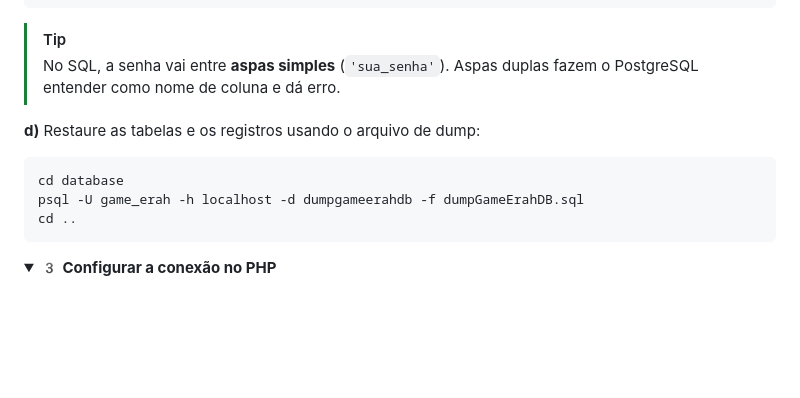
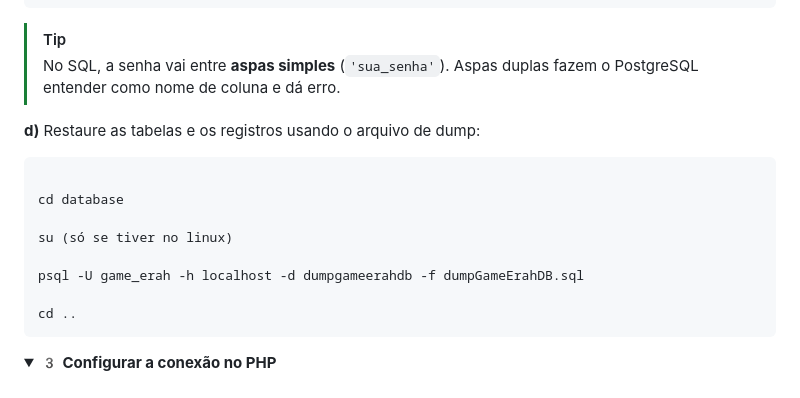
Before and after one commit to Livia-MP-Null/game_erah, a Markdown page: README.md, the part around the change. GitHub-like rendering; folded sections open; blank space fills up the shorter version.

Commit message:
Update README with database restoration instructions
Added instructions for restoring tables and records using a dump file.

````diff
--- a/README.md
+++ b/README.md
@@ -120,8 +120,13 @@ ALTER DATABASE dumpgameerahdb OWNER TO game_erah;
 **d)** Restaure as tabelas e os registros usando o arquivo de dump:
 
 ```bash
+
 cd database
+
+su (só se tiver no linux)
+
 psql -U game_erah -h localhost -d dumpgameerahdb -f dumpGameErahDB.sql
+
 cd ..
 ```
 
````
